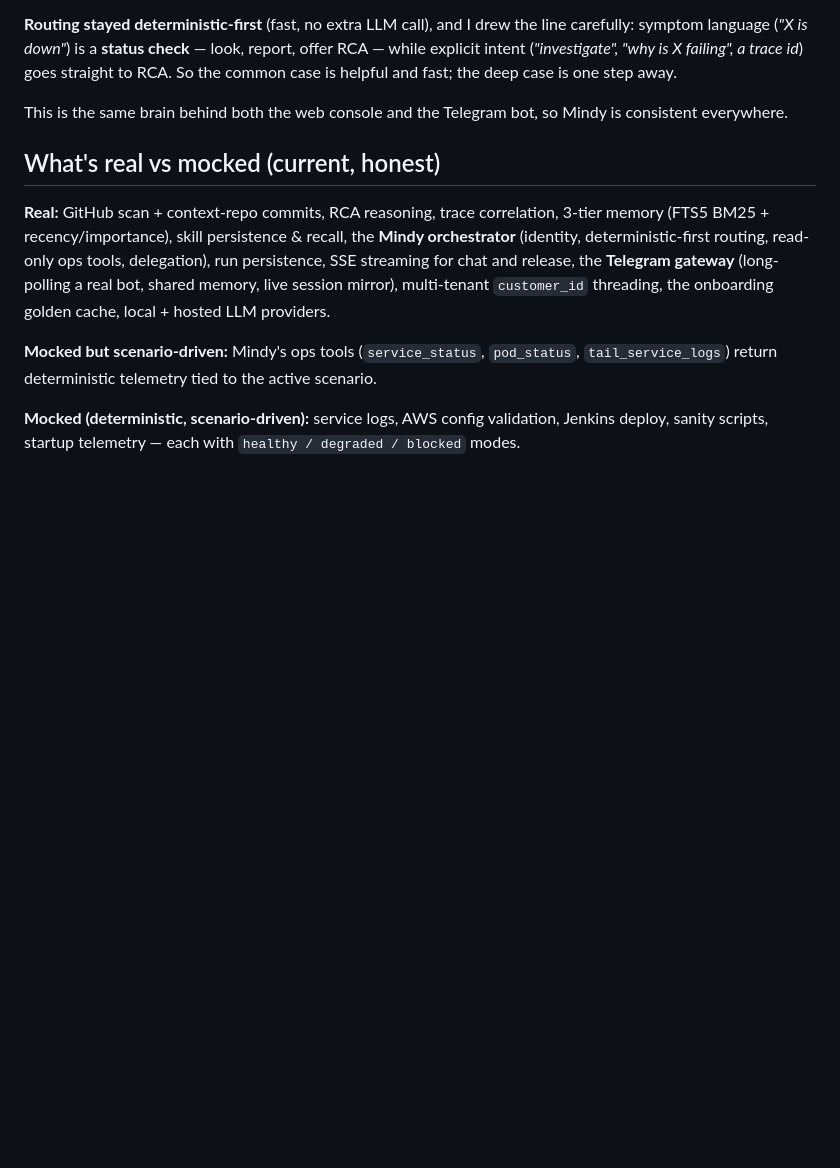
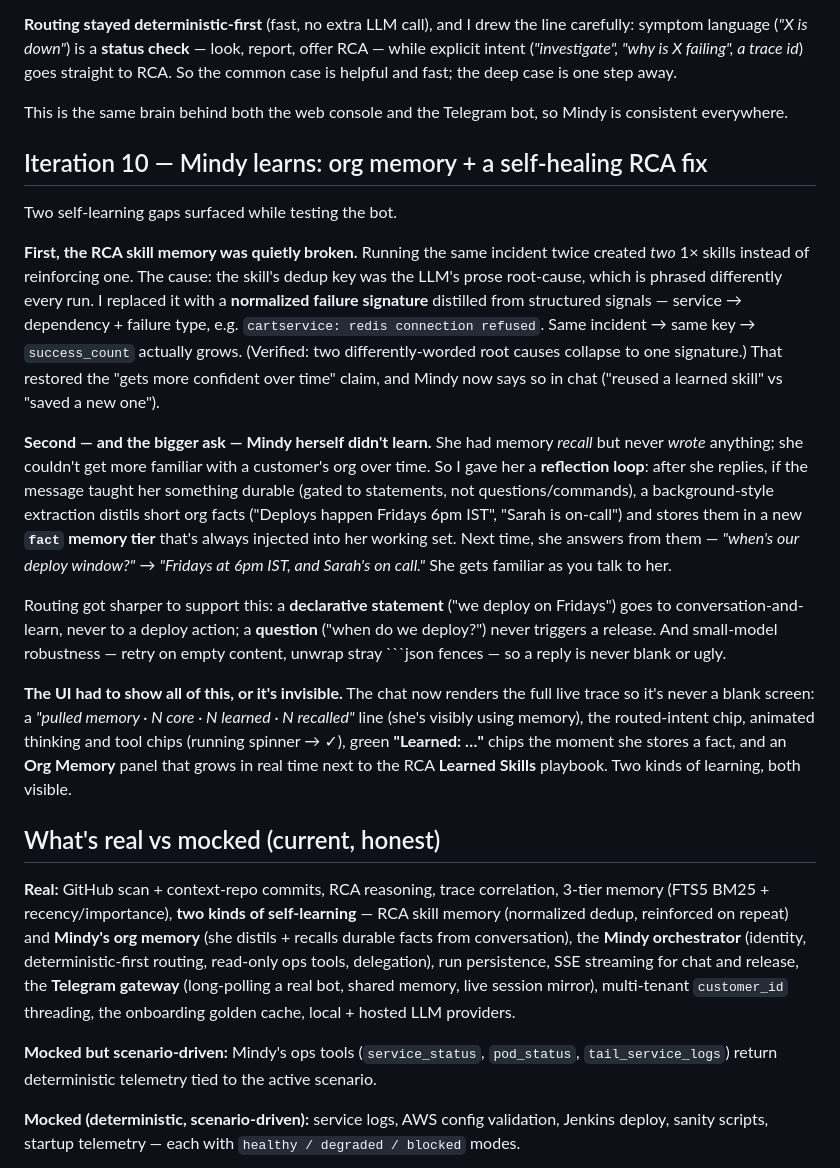
Before and after one commit to cyb3rb34s7/OpsMindAI, a Markdown page: BUILD_JOURNAL.md, the part around the change. Rendered like a GitHub page; blank space fills up the shorter version.

Commit message:
docs: build-journal iteration 10 — Mindy's org-memory self-learning + the RCA skill dedup fix + the visible-trace UI

````diff
--- a/BUILD_JOURNAL.md
+++ b/BUILD_JOURNAL.md
@@ -298,14 +298,50 @@ straight to RCA. So the common case is helpful and fast; the deep case is one st
 This is the same brain behind both the web console and the Telegram bot, so Mindy is
 consistent everywhere.
 
+## Iteration 10 — Mindy learns: org memory + a self-healing RCA fix
+
+Two self-learning gaps surfaced while testing the bot.
+
+**First, the RCA skill memory was quietly broken.** Running the same incident twice
+created *two* 1× skills instead of reinforcing one. The cause: the skill's dedup key
+was the LLM's prose root-cause, which is phrased differently every run. I replaced it
+with a **normalized failure signature** distilled from structured signals — service →
+dependency + failure type, e.g. `cartservice: redis connection refused`. Same incident
+→ same key → `success_count` actually grows. (Verified: two differently-worded root
+causes collapse to one signature.) That restored the "gets more confident over time"
+claim, and Mindy now says so in chat ("reused a learned skill" vs "saved a new one").
+
+**Second — and the bigger ask — Mindy herself didn't learn.** She had memory *recall*
+but never *wrote* anything; she couldn't get more familiar with a customer's org over
+time. So I gave her a **reflection loop**: after she replies, if the message taught her
+something durable (gated to statements, not questions/commands), a background-style
+extraction distils short org facts ("Deploys happen Fridays 6pm IST", "Sarah is
+on-call") and stores them in a new **`fact` memory tier** that's always injected into
+her working set. Next time, she answers from them — *"when's our deploy window?"* →
+*"Fridays at 6pm IST, and Sarah's on call."* She gets familiar as you talk to her.
+
+Routing got sharper to support this: a **declarative statement** ("we deploy on
+Fridays") goes to conversation-and-learn, never to a deploy action; a **question**
+("when do we deploy?") never triggers a release. And small-model robustness — retry on
+empty content, unwrap stray ```json fences — so a reply is never blank or ugly.
+
+**The UI had to show all of this, or it's invisible.** The chat now renders the full
+live trace so it's never a blank screen: a *"pulled memory · N core · N learned · N
+recalled"* line (she's visibly using memory), the routed-intent chip, animated thinking
+and tool chips (running spinner → ✓), green **"Learned: …"** chips the moment she
+stores a fact, and an **Org Memory** panel that grows in real time next to the
+RCA **Learned Skills** playbook. Two kinds of learning, both visible.
+
 ## What's real vs mocked (current, honest)
 
 **Real:** GitHub scan + context-repo commits, RCA reasoning, trace correlation,
-3-tier memory (FTS5 BM25 + recency/importance), skill persistence & recall, the
-**Mindy orchestrator** (identity, deterministic-first routing, read-only ops tools,
-delegation), run persistence, SSE streaming for chat and release, the **Telegram
-gateway** (long-polling a real bot, shared memory, live session mirror), multi-tenant
-`customer_id` threading, the onboarding golden cache, local + hosted LLM providers.
+3-tier memory (FTS5 BM25 + recency/importance), **two kinds of self-learning** — RCA
+skill memory (normalized dedup, reinforced on repeat) and **Mindy's org memory** (she
+distils + recalls durable facts from conversation), the **Mindy orchestrator**
+(identity, deterministic-first routing, read-only ops tools, delegation), run
+persistence, SSE streaming for chat and release, the **Telegram gateway** (long-polling
+a real bot, shared memory, live session mirror), multi-tenant `customer_id` threading,
+the onboarding golden cache, local + hosted LLM providers.
 
 **Mocked but scenario-driven:** Mindy's ops tools (`service_status`, `pod_status`,
 `tail_service_logs`) return deterministic telemetry tied to the active scenario.
````
